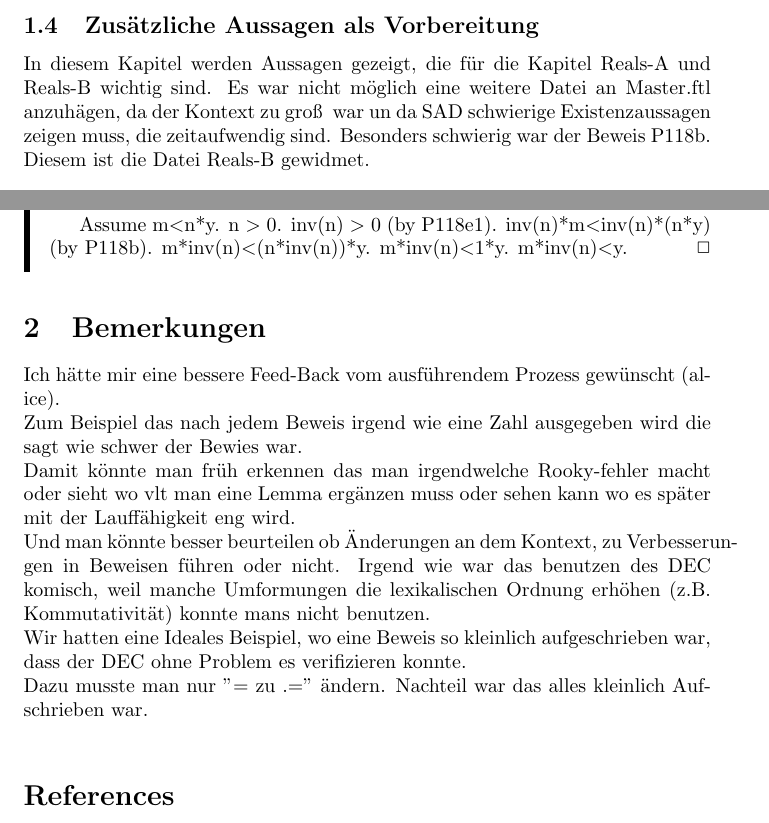
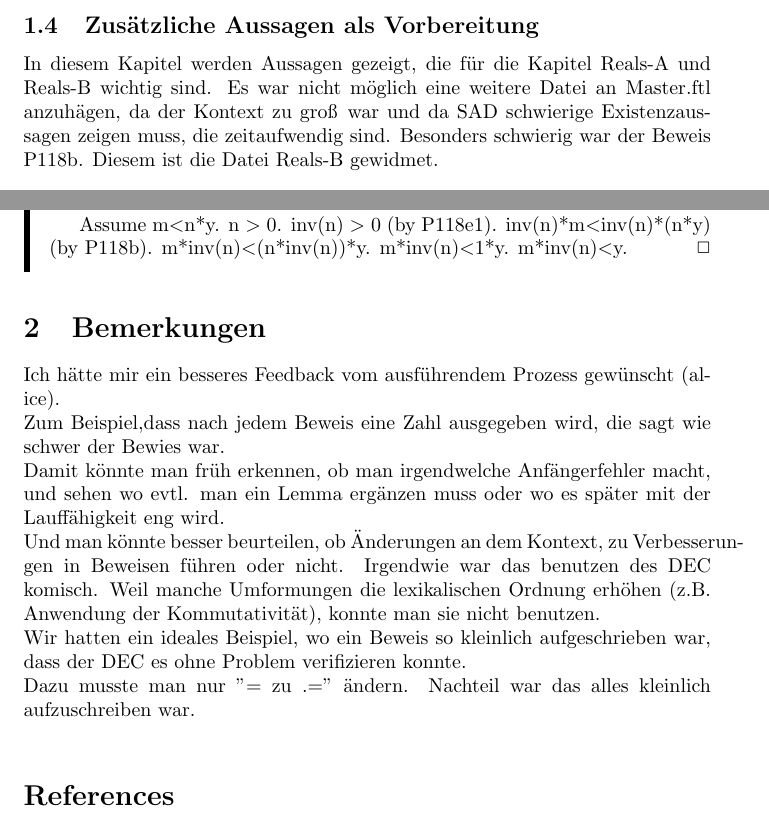
Before and after one commit to RGiga4/FTL-Set, a LaTeX document (mastertex.tex): two parts of pages 7 and 8 of 8, joined at a grey line, cut so that both start at the same text. Compiled offline with pdfLaTeX.

Commit message:
Kommafehler entfernt etc.

```diff
--- a/mastertex.tex
+++ b/mastertex.tex
@@ -512,7 +512,7 @@ In diesem Kapitel muss man zus\"atzlich bestimmte Aussagen f\"ur SAD betonen, da
 \subsection{Zus\"atzliche Aussagen als Vorbereitung}
 In diesem Kapitel werden Aussagen gezeigt, die f\"ur die Kapitel Reals-A und Reals-B wichtig sind.
 Es war nicht m\"oglich eine weitere Datei an Master.ftl anzuh\"agen, da der Kontext zu gro\ss \enspace war
-un da SAD schwierige Existenzaussagen zeigen muss, die zeitaufwendig sind. Besonders schwierig war der Beweis P118b. Diesem ist die Datei Reals-B gewidmet.
+und da SAD schwierige Existenzaussagen zeigen muss, die zeitaufwendig sind. Besonders schwierig war der Beweis P118b. Diesem ist die Datei Reals-B gewidmet.
 
 \begin{forthel}
 	\begin{signature} A natural number is a real number.
@@ -576,13 +576,13 @@ un da SAD schwierige Existenzaussagen zeigen muss, die zeitaufwendig sind. Beson
 
 \section{Bemerkungen}
 
-Ich h\"atte mir eine bessere Feed-Back vom ausf\"uhrendem Prozess gew\"unscht (alice).\\
-Zum Beispiel das nach jedem Beweis irgend wie eine Zahl ausgegeben wird die sagt wie schwer der Bewies war.\\
-Damit k\"onnte man fr\"uh erkennen das man irgendwelche Rooky-fehler macht oder sieht wo vlt man eine Lemma erg\"anzen muss oder sehen kann wo es sp\"ater mit der Lauff\"ahigkeit eng wird.\\
-Und man k\"onnte besser beurteilen ob \"Anderungen an dem Kontext, zu Verbesserungen in Beweisen f\"uhren oder nicht.
-Irgend wie war das benutzen des DEC komisch, weil manche Umformungen die lexikalischen Ordnung erh\"ohen (z.B. Kommutativit\"at) konnte mans nicht benutzen.\\
-Wir hatten eine Ideales Beispiel, wo eine Beweis so kleinlich aufgeschrieben war, dass der DEC ohne Problem es verifizieren konnte.\\
-Dazu musste man nur "= zu .=" \"andern. Nachteil war das alles kleinlich Aufschrieben war.\\
+Ich h\"atte mir ein besseres Feedback vom ausf\"uhrendem Prozess gew\"unscht (alice).\\
+Zum Beispiel,dass nach jedem Beweis eine Zahl ausgegeben wird, die sagt wie schwer der Bewies war.\\
+Damit k\"onnte man fr\"uh erkennen, ob man irgendwelche Anfängerfehler macht, und sehen wo evtl. man ein Lemma erg\"anzen muss oder  wo es sp\"ater mit der Lauff\"ahigkeit eng wird.\\
+Und man k\"onnte besser beurteilen, ob \"Anderungen an dem Kontext, zu Verbesserungen in Beweisen f\"uhren oder nicht.
+Irgendwie war das benutzen des DEC komisch. Weil manche Umformungen die lexikalischen Ordnung erh\"ohen (z.B. Anwendung der  Kommutativit\"at), konnte man sie nicht benutzen.\\
+Wir hatten ein ideales Beispiel, wo ein Beweis so kleinlich aufgeschrieben war, dass der DEC es ohne Problem verifizieren konnte.\\
+Dazu musste man nur "= zu .=" \"andern. Nachteil war das alles kleinlich aufzuschreiben war.\\
 
 
 
```
